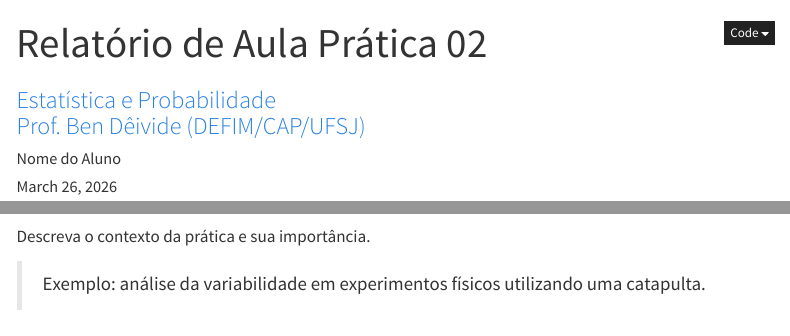
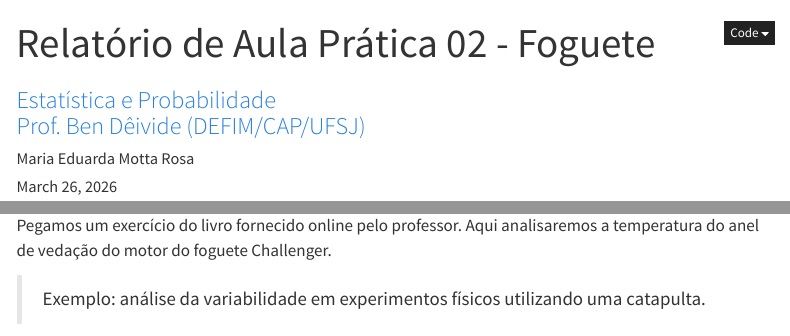
Before and after one commit to Maria-Eduarda-001/relatorio-estprob, a Quarto document (relatorio/rel02/index.qmd): the page in a window 1100 px wide, from its top, and a second part further down, joined at a grey line. Rendered offline with R 4.5, knitr and Pandoc in place of Quarto, with nearby package versions; menus at the side of the page are left out.

Commit message:
Começando o foguete

```diff
--- a/relatorio/rel02/index.qmd
+++ b/relatorio/rel02/index.qmd
@@ -1,7 +1,7 @@
 ---
 # Só mude aqui!!!!
-author: "Nome do Aluno"
-title: "Relatório de Aula Prática 02"
+author: "Maria Eduarda Motta Rosa"
+title: "Relatório de Aula Prática 02 - Foguete"
 bibliography: referencias.bib
 # A partir daqui nao faca alteracoes!!!!!
 link-citations: true
@@ -28,7 +28,7 @@
 
 ## 📌 Introdução
 
-Descreva o contexto da prática e sua importância.
+Pegamos um exercício do livro fornecido online pelo professor. Aqui analisaremos a temperatura do anel de vedação do motor do foguete Challenger.
 
 > Exemplo: análise da variabilidade em experimentos físicos utilizando uma catapulta.
 
```
